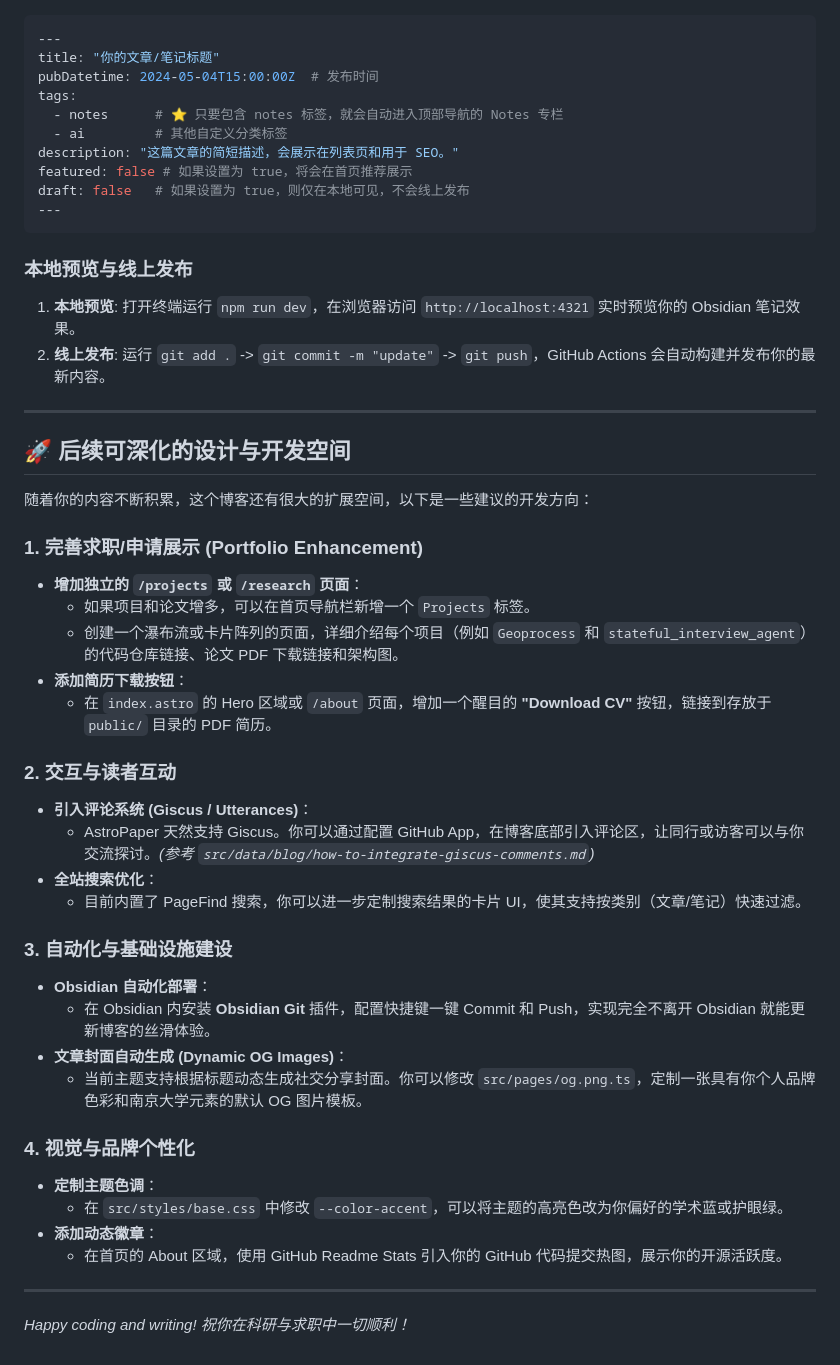
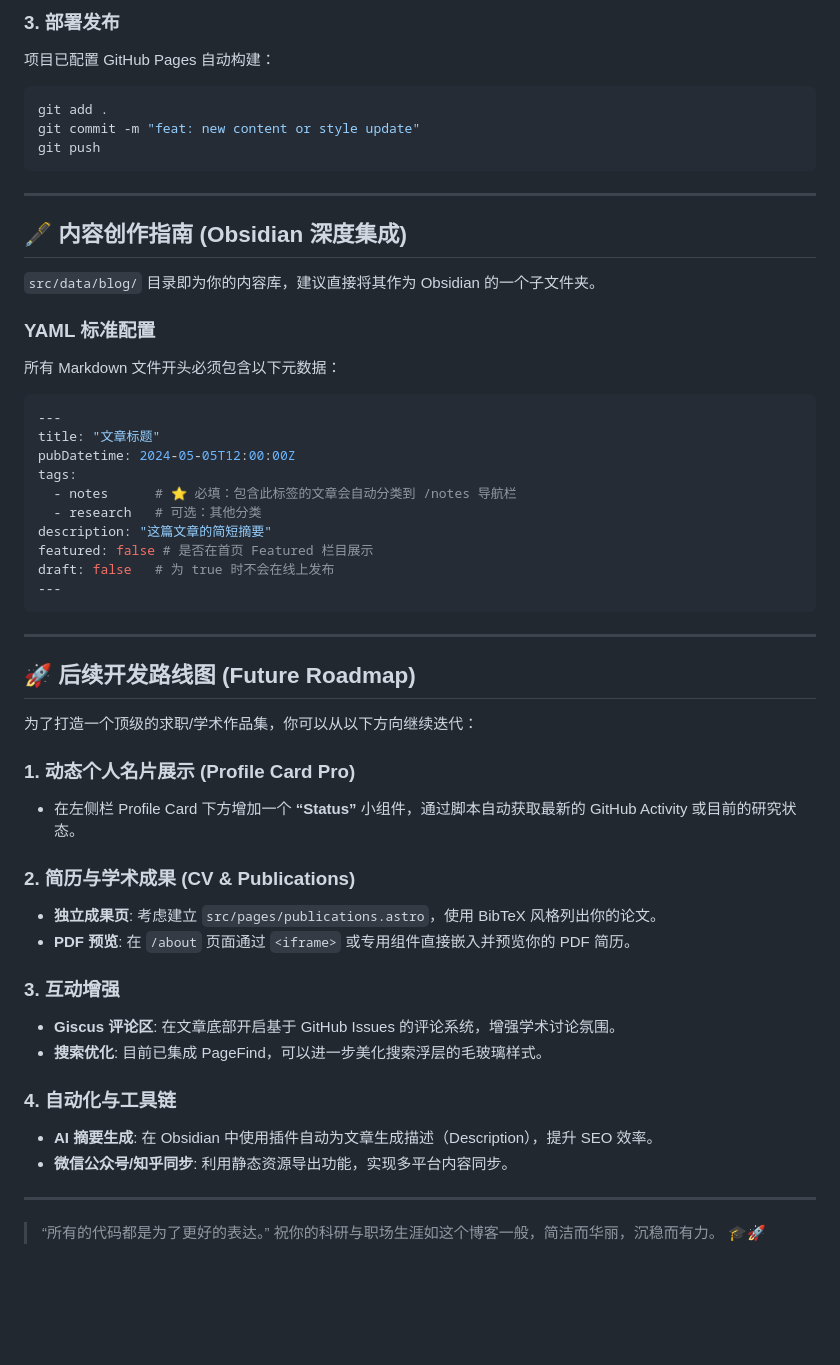
Before and after one commit to CharlesKeeling65/CharlesKeeling65.github.io, a Markdown page: README.md, the part around one of its changes. Drawn GitHub-style; blank space fills up the shorter version.

````diff
--- a/README.md
+++ b/README.md
@@ -43,50 +66,53 @@
+### 3. 部署发布
+项目已配置 GitHub Pages 自动构建：
+```bash
+git add .
+git commit -m "feat: new content or style update"
+git push
+```
+
+---
+
+## 🖋️ 内容创作指南 (Obsidian 深度集成)
+
+`src/data/blog/` 目录即为你的内容库，建议直接将其作为 Obsidian 的一个子文件夹。
+
+### YAML 标准配置
+所有 Markdown 文件开头必须包含以下元数据：
 ```yaml
 ---
-title: "你的文章/笔记标题"
-pubDatetime: 2024-05-04T15:00:00Z  # 发布时间
+title: "文章标题"
+pubDatetime: 2024-05-05T12:00:00Z
 tags:
-  - notes      # ⭐️ 只要包含 notes 标签，就会自动进入顶部导航的 Notes 专栏
-  - ai         # 其他自定义分类标签
-description: "这篇文章的简短描述，会展示在列表页和用于 SEO。"
-featured: false # 如果设置为 true，将会在首页推荐展示
-draft: false   # 如果设置为 true，则仅在本地可见，不会线上发布
+  - notes      # ⭐️ 必填：包含此标签的文章会自动分类到 /notes 导航栏
+  - research   # 可选：其他分类
+description: "这篇文章的简短摘要"
+featured: false # 是否在首页 Featured 栏目展示
+draft: false   # 为 true 时不会在线上发布
 ---
 ```
 
-### 本地预览与线上发布
-1. **本地预览**: 打开终端运行 `npm run dev`，在浏览器访问 `http://localhost:4321` 实时预览你的 Obsidian 笔记效果。
-2. **线上发布**: 运行 `git add .` -> `git commit -m "update"` -> `git push`，GitHub Actions 会自动构建并发布你的最新内容。
+---
+
+## 🚀 后续开发路线图 (Future Roadmap)
+
+为了打造一个顶级的求职/学术作品集，你可以从以下方向继续迭代：
+
+### 1. 动态个人名片展示 (Profile Card Pro)
+- 在左侧栏 Profile Card 下方增加一个 **“Status”** 小组件，通过脚本自动获取最新的 GitHub Activity 或目前的研究状态。
+
+### 2. 简历与学术成果 (CV & Publications)
+- **独立成果页**: 考虑建立 `src/pages/publications.astro`，使用 BibTeX 风格列出你的论文。
+- **PDF 预览**: 在 `/about` 页面通过 `<iframe>` 或专用组件直接嵌入并预览你的 PDF 简历。
+
+### 3. 互动增强
+- **Giscus 评论区**: 在文章底部开启基于 GitHub Issues 的评论系统，增强学术讨论氛围。
+- **搜索优化**: 目前已集成 PageFind，可以进一步美化搜索浮层的毛玻璃样式。
+
+### 4. 自动化与工具链
+- **AI 摘要生成**: 在 Obsidian 中使用插件自动为文章生成描述（Description），提升 SEO 效率。
+- **微信公众号/知乎同步**: 利用静态资源导出功能，实现多平台内容同步。
 
 ---
 
-## 🚀 后续可深化的设计与开发空间
-
-随着你的内容不断积累，这个博客还有很大的扩展空间，以下是一些建议的开发方向：
-
-### 1. 完善求职/申请展示 (Portfolio Enhancement)
-- **增加独立的 `/projects` 或 `/research` 页面**：
-  - 如果项目和论文增多，可以在首页导航栏新增一个 `Projects` 标签。
-  - 创建一个瀑布流或卡片阵列的页面，详细介绍每个项目（例如 `Geoprocess` 和 `stateful_interview_agent`）的代码仓库链接、论文 PDF 下载链接和架构图。
-- **添加简历下载按钮**：
-  - 在 `index.astro` 的 Hero 区域或 `/about` 页面，增加一个醒目的 **"Download CV"** 按钮，链接到存放于 `public/` 目录的 PDF 简历。
-
-### 2. 交互与读者互动
-- **引入评论系统 (Giscus / Utterances)**：
-  - AstroPaper 天然支持 Giscus。你可以通过配置 GitHub App，在博客底部引入评论区，让同行或访客可以与你交流探讨。*(参考 `src/data/blog/how-to-integrate-giscus-comments.md`)*
-- **全站搜索优化**：
-  - 目前内置了 PageFind 搜索，你可以进一步定制搜索结果的卡片 UI，使其支持按类别（文章/笔记）快速过滤。
-
-### 3. 自动化与基础设施建设
-- **Obsidian 自动化部署**：
-  - 在 Obsidian 内安装 **Obsidian Git** 插件，配置快捷键一键 Commit 和 Push，实现完全不离开 Obsidian 就能更新博客的丝滑体验。
-- **文章封面自动生成 (Dynamic OG Images)**：
-  - 当前主题支持根据标题动态生成社交分享封面。你可以修改 `src/pages/og.png.ts`，定制一张具有你个人品牌色彩和南京大学元素的默认 OG 图片模板。
-
-### 4. 视觉与品牌个性化
-- **定制主题色调**：
-  - 在 `src/styles/base.css` 中修改 `--color-accent`，可以将主题的高亮色改为你偏好的学术蓝或护眼绿。
-- **添加动态徽章**：
-  - 在首页的 About 区域，使用 GitHub Readme Stats 引入你的 GitHub 代码提交热图，展示你的开源活跃度。
-
----
-*Happy coding and writing! 祝你在科研与求职中一切顺利！*
+> “所有的代码都是为了更好的表达。” 祝你的科研与职场生涯如这个博客一般，简洁而华丽，沉稳而有力。 🎓🚀
````
Also changed, not shown: other parts of README.md (+54 -31 lines).
